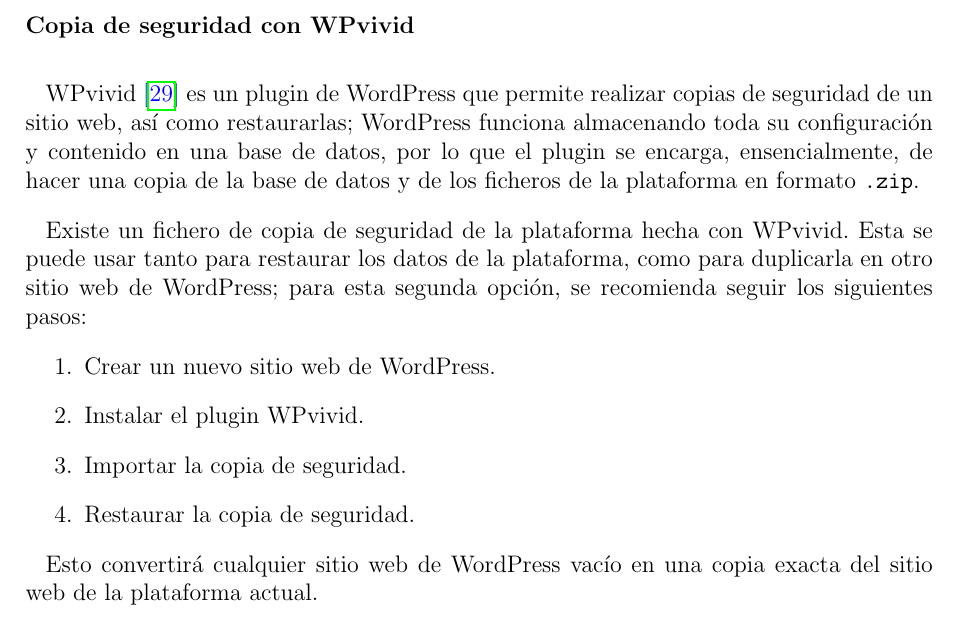
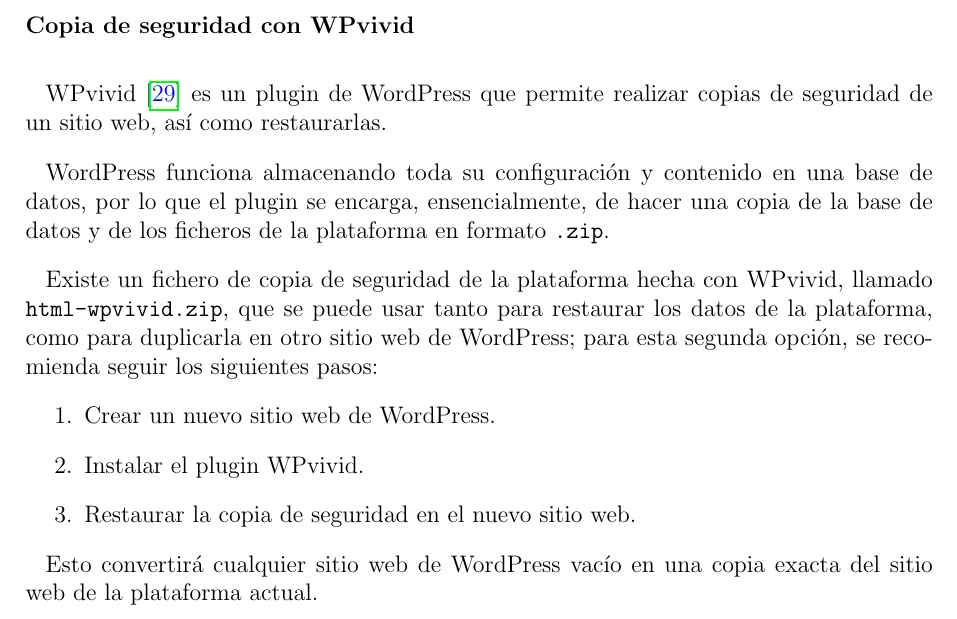
Before and after one commit to 15Galan/tfg_memoria, a LaTeX thesis (main.tex, which reads pages/06-anexos.tex): part of page 82 of 104, cut so that both start at the same text. Compiled offline with pdfLaTeX.

Commit message:
feat: descripción de la copia de seguridad mejorada

```diff
--- a/pages/06-anexos.tex
+++ b/pages/06-anexos.tex
@@ -209,21 +209,23 @@
 
             \subsubsection{Copia de seguridad con WPvivid}
 
-                WPvivid \cite{wpvivid} es un plugin de WordPress que permite realizar copias de seguridad de un sitio web, así como restaurarlas; WordPress funciona almacenando toda su configuración y contenido en una base de datos, por lo que el plugin se encarga, ensencialmente, de hacer una copia de la base de datos y de los ficheros de la plataforma en formato \texttt{.zip}.
+                WPvivid \cite{wpvivid} es un plugin de WordPress que permite realizar copias de seguridad de un sitio web, así como restaurarlas.
 
-                Existe un fichero de copia de seguridad de la plataforma hecha con WPvivid. Esta se puede usar tanto para restaurar los datos de la plataforma, como para duplicarla en otro sitio web de WordPress; para esta segunda opción, se recomienda seguir los siguientes pasos:
+                WordPress funciona almacenando toda su configuración y contenido en una base de datos, por lo que el plugin se encarga, ensencialmente, de hacer una copia de la base de datos y de los ficheros de la plataforma en formato \texttt{.zip}.
+
+                Existe un fichero de copia de seguridad de la plataforma hecha con WPvivid, llamado \texttt{html-wpvivid.zip}, que se puede usar tanto para restaurar los datos de la plataforma, como para duplicarla en otro sitio web de WordPress; para esta segunda opción, se recomienda seguir los siguientes pasos:
 
                 \begin{enumerate}
                     \item Crear un nuevo sitio web de WordPress.
                     \item Instalar el plugin WPvivid.
-                    \item Importar la copia de seguridad.
-                    \item Restaurar la copia de seguridad.
+                    \item Restaurar la copia de seguridad en el nuevo sitio web.
                 \end{enumerate}
 
                 \begin{figure}
                     \centering
 
                     \includegraphics[width=0.75\textwidth]{images/Capturas/localhost/wpvivid.png}
+
                     \caption{Gestión de copias de seguridad con WPvivid}
                     \label{fig:wpvivid}
                 \end{figure}
```
